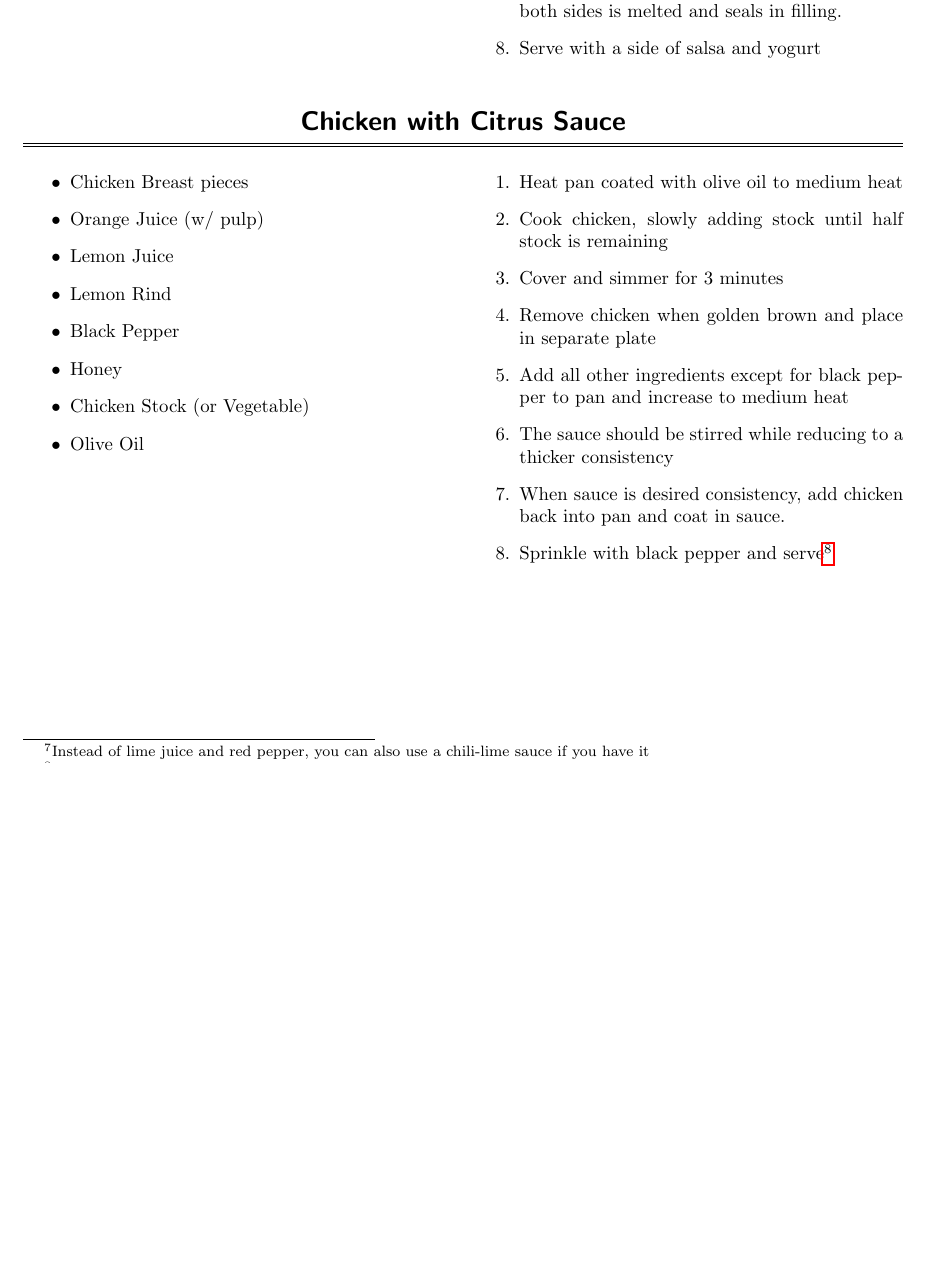
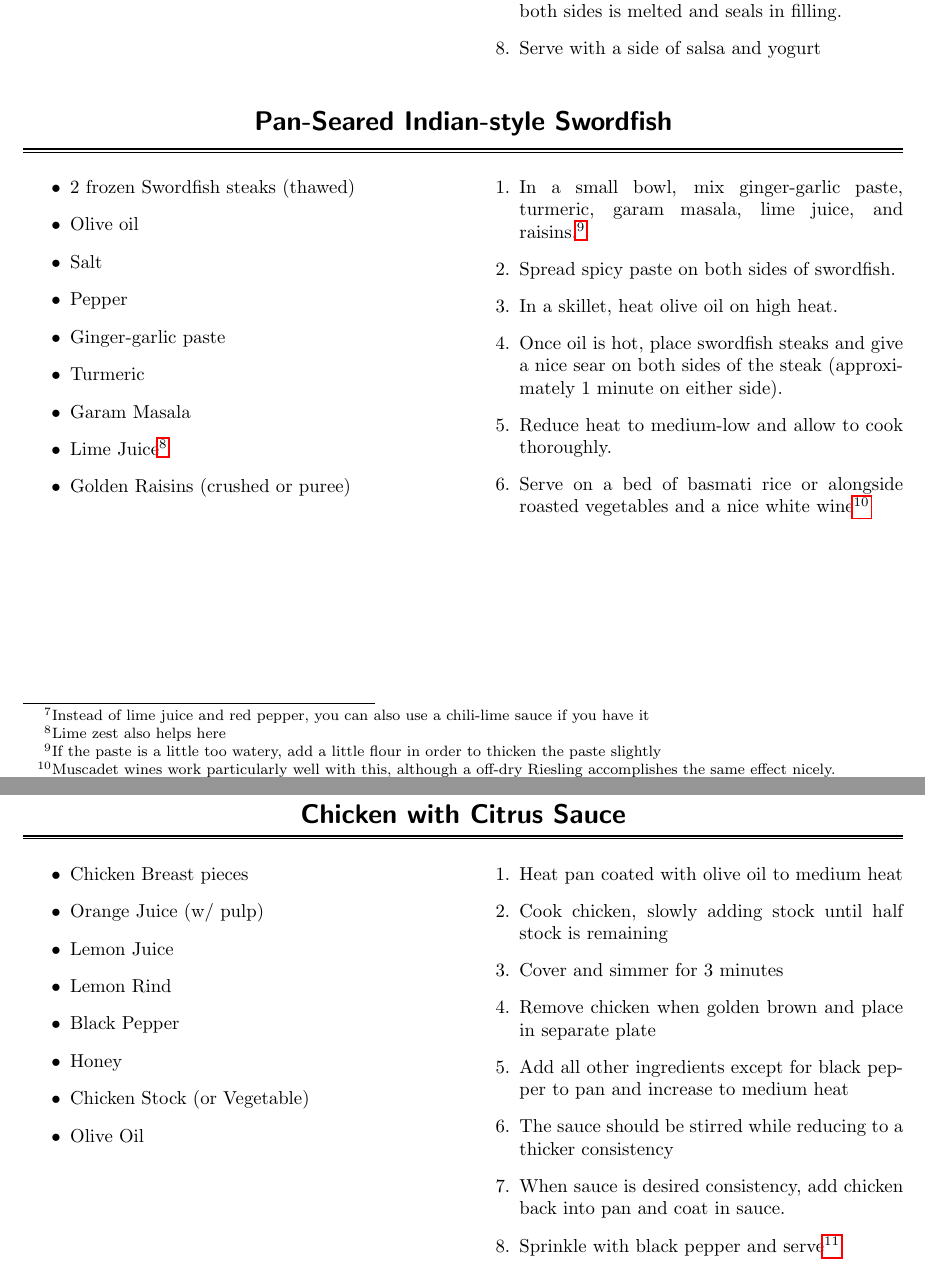
Before and after one commit to aabiddanda/Recipes, a LaTeX document (cookbook.tex): part of page 11 of 12 before the commit and two parts of pages 11 and 12 of 13 after it, the two joined at a grey line, cut so that both start at the same text, the shorter picture padded with empty space. Compiled offline with pdfLaTeX.

Commit message:
added swordfish recipe

```diff
--- a/cookbook.tex
+++ b/cookbook.tex
@@ -300,6 +301,31 @@
 	\end{enumerate}
 }
 
+\recipe{Pan-Seared Indian-style Swordfish}
+\recipecolumn{
+	\begin{itemize}
+		\item 2 frozen Swordfish steaks (thawed)
+		\item Olive oil
+		\item Salt
+		\item Pepper
+		\item Ginger-garlic paste
+		\item Turmeric
+		\item Garam Masala
+		\item Lime Juice\footnote{Lime zest also helps here}
+		\item Golden Raisins (crushed or puree)
+	\end{itemize}
+}{
+	\begin{enumerate}
+		\item In a small bowl, mix ginger-garlic paste, turmeric, garam masala, lime juice, and raisins.\footnote{If the paste is a little too watery, add a little flour in order to thicken the paste slightly}
+		\item Spread spicy paste on both sides of swordfish.
+		\item In a skillet, heat olive oil on high heat.
+		\item Once oil is hot, place swordfish steaks and give a nice sear on both sides of the steak (approximately 1 minute on either side).
+		\item Reduce heat to medium-low and allow to cook thoroughly.
+		\item Serve on a bed of basmati rice or alongside roasted vegetables and a nice white wine\footnote{Muscadet wines work particularly well with this, although a off-dry Riesling accomplishes the same effect nicely.}
+	\end{enumerate}
+}
+
+\newpage
 \recipe{Chicken with Citrus Sauce}
 \recipecolumn{
 	\begin{itemize}
```
Also changed, not shown: cookbook.tex (1 more changed lines).
